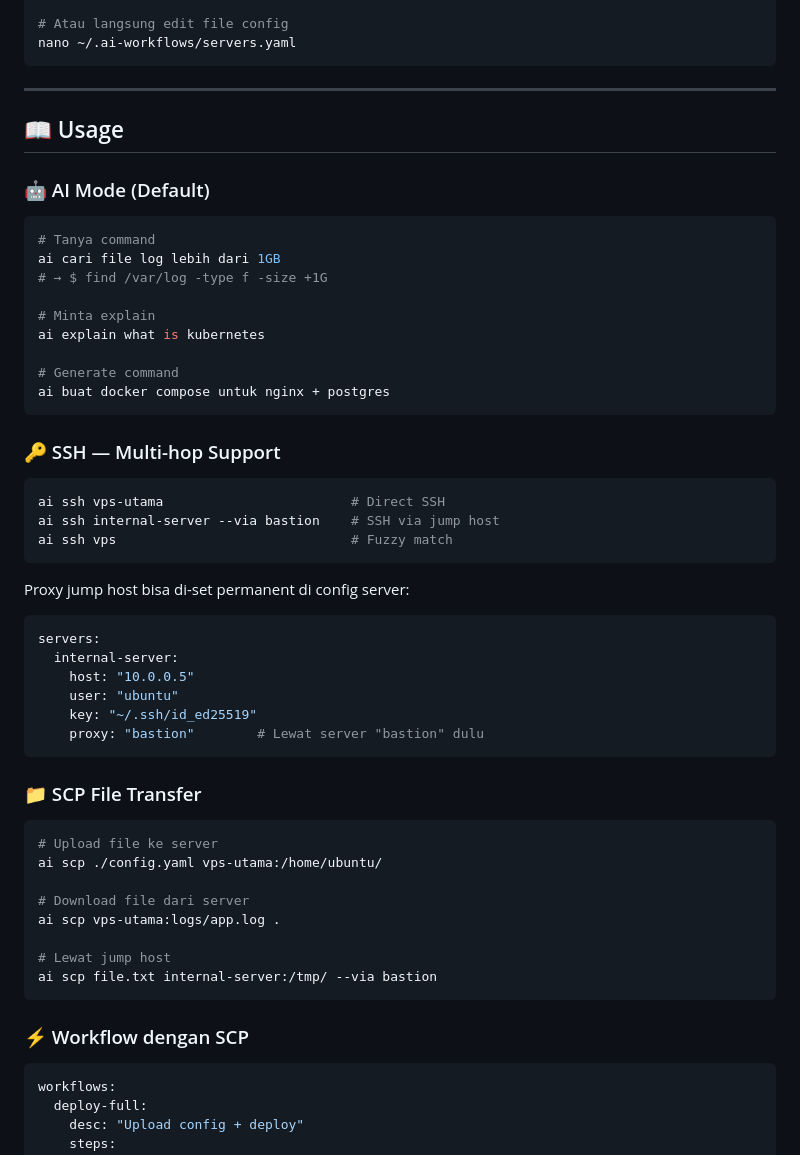
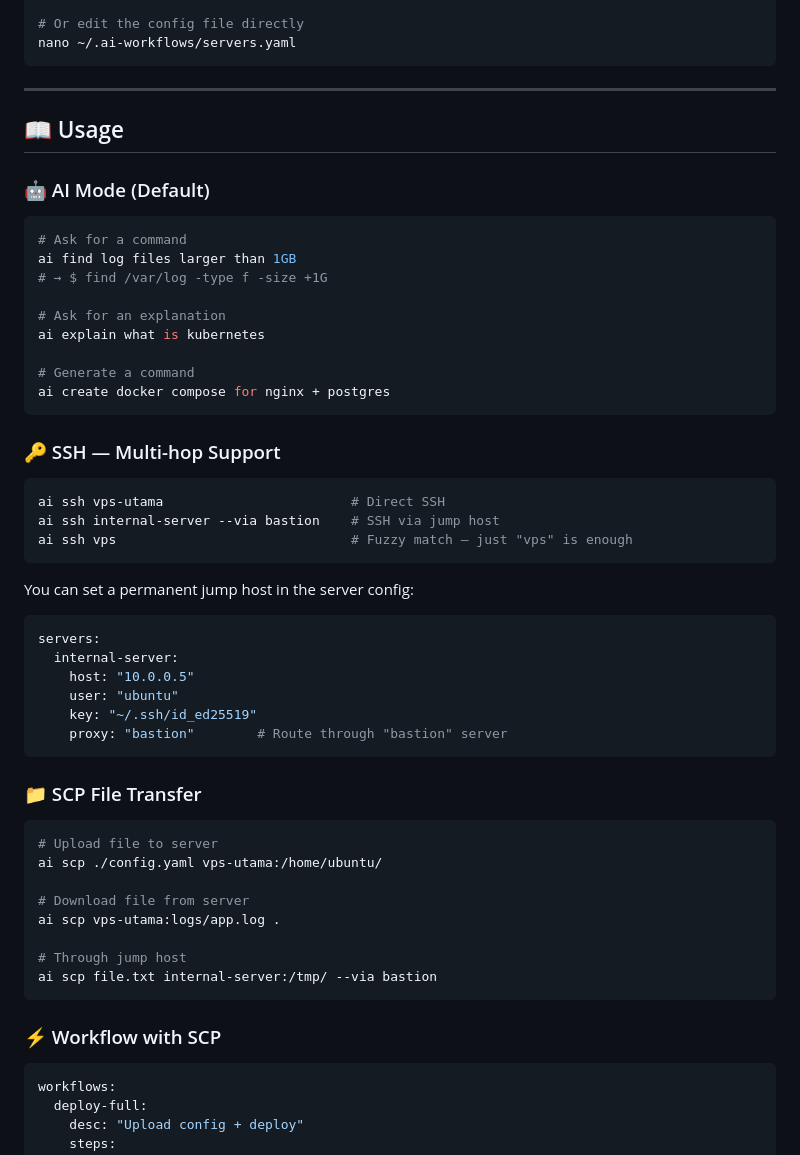
Before and after one commit to edsuwarna/opsterm, a Markdown page: README.md, the part around one of its changes. Rendered like a GitHub page.

````diff
--- a/README.md
+++ b/README.md
@@ -86,6 +86,6 @@ echo 'export OPSTERM_API_KEY="sk-..."' >> ~/.bashrc
 ai servers add
 
-# Atau langsung edit file config
+# Or edit the config file directly
 nano ~/.ai-workflows/servers.yaml
 ```
 
@@ -95,47 +95,47 @@ nano ~/.ai-workflows/servers.yaml
 
 ### 🤖 AI Mode (Default)
 ```bash
-# Tanya command
-ai cari file log lebih dari 1GB
+# Ask for a command
+ai find log files larger than 1GB
 # → $ find /var/log -type f -size +1G
 
-# Minta explain
+# Ask for an explanation
 ai explain what is kubernetes
 
-# Generate command
-ai buat docker compose untuk nginx + postgres
+# Generate a command
+ai create docker compose for nginx + postgres
 ```
 
 ### 🔑 SSH — Multi-hop Support
 ```bash
 ai ssh vps-utama                        # Direct SSH
 ai ssh internal-server --via bastion    # SSH via jump host
-ai ssh vps                              # Fuzzy match
+ai ssh vps                              # Fuzzy match — just "vps" is enough
 ```
 
-Proxy jump host bisa di-set permanent di config server:
+You can set a permanent jump host in the server config:
 ```yaml
 servers:
   internal-server:
     host: "10.0.0.5"
     user: "ubuntu"
     key: "~/.ssh/id_ed25519"
-    proxy: "bastion"        # Lewat server "bastion" dulu
+    proxy: "bastion"        # Route through "bastion" server
 ```
 
 ### 📁 SCP File Transfer
 ```bash
-# Upload file ke server
+# Upload file to server
 ai scp ./config.yaml vps-utama:/home/ubuntu/
 
-# Download file dari server
+# Download file from server
 ai scp vps-utama:logs/app.log .
 
-# Lewat jump host
+# Through jump host
 ai scp file.txt internal-server:/tmp/ --via bastion
 ```
 
-### ⚡ Workflow dengan SCP
+### ⚡ Workflow with SCP
 ```yaml
 workflows:
   deploy-full:
````
Also changed, not shown: other parts of README.md (+61 -61 lines), README.id.md (added, +312 -0 lines).
